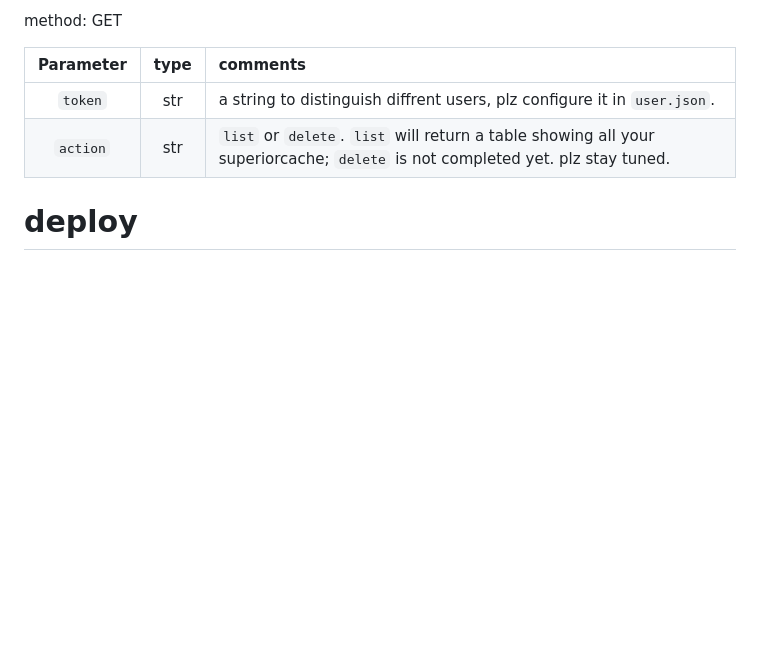
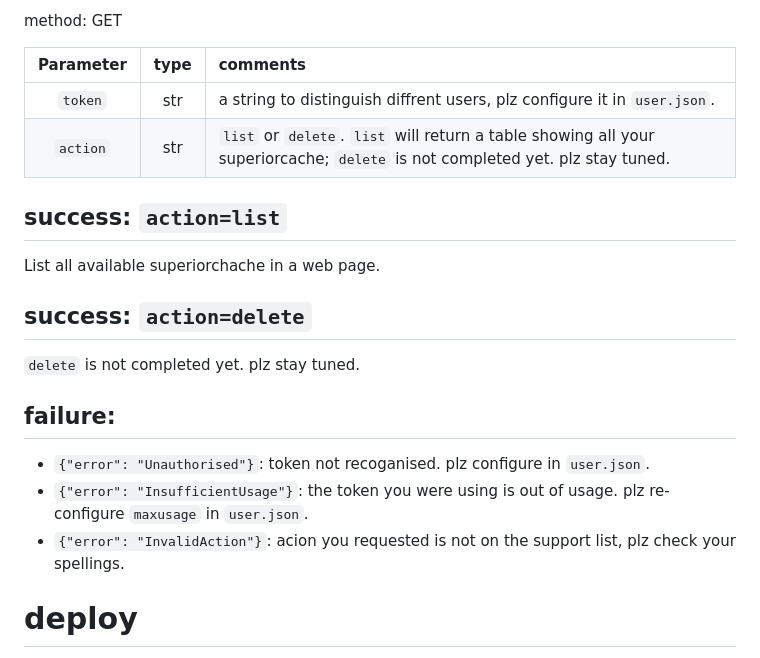
Before and after one commit to Lucas2011wastaken/latex2svgAPI, a Markdown page: README.md, the part around the change. Drawn GitHub-style; blank space fills up the shorter version.

Commit message:
Changes to be committed: 	modified:   README.md

```diff
--- a/README.md
+++ b/README.md
@@ -71,6 +71,20 @@ method: GET
 |`token`|str|a string to distinguish diffrent users, plz configure it in `user.json`.|
 |`action`|str|`list` or `delete`. `list` will return a table showing all your superiorcache; `delete` is not completed yet. plz stay tuned.|
 
+## success: `action=list`
+
+List all available superiorchache in a web page.
+
+## success: `action=delete`
+
+`delete` is not completed yet. plz stay tuned.
+
+## failure:
+- `{"error": "Unauthorised"}`: token not recoganised. plz configure in `user.json`.
+- `{"error": "InsufficientUsage"}`: the token you were using is out of usage. plz re-configure `maxusage` in `user.json`.
+- `{"error": "InvalidAction"}`: acion you requested is not on the support list, plz check your spellings.
+
+
 # deploy
 
 install [xelatex](https://tug.org/texlive/) and [pdf2svg](https://github.com/dawbarton/pdf2svg).
```
